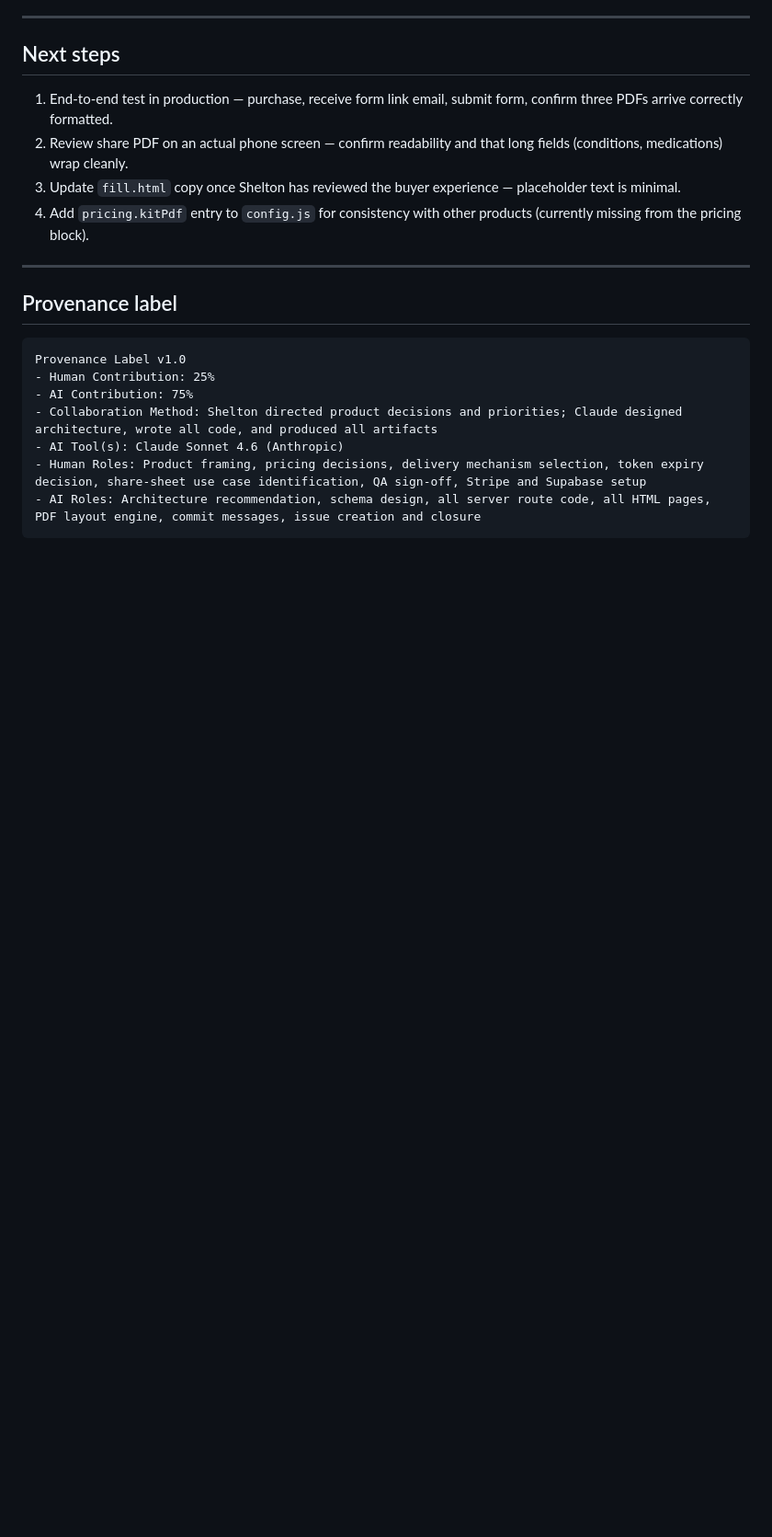
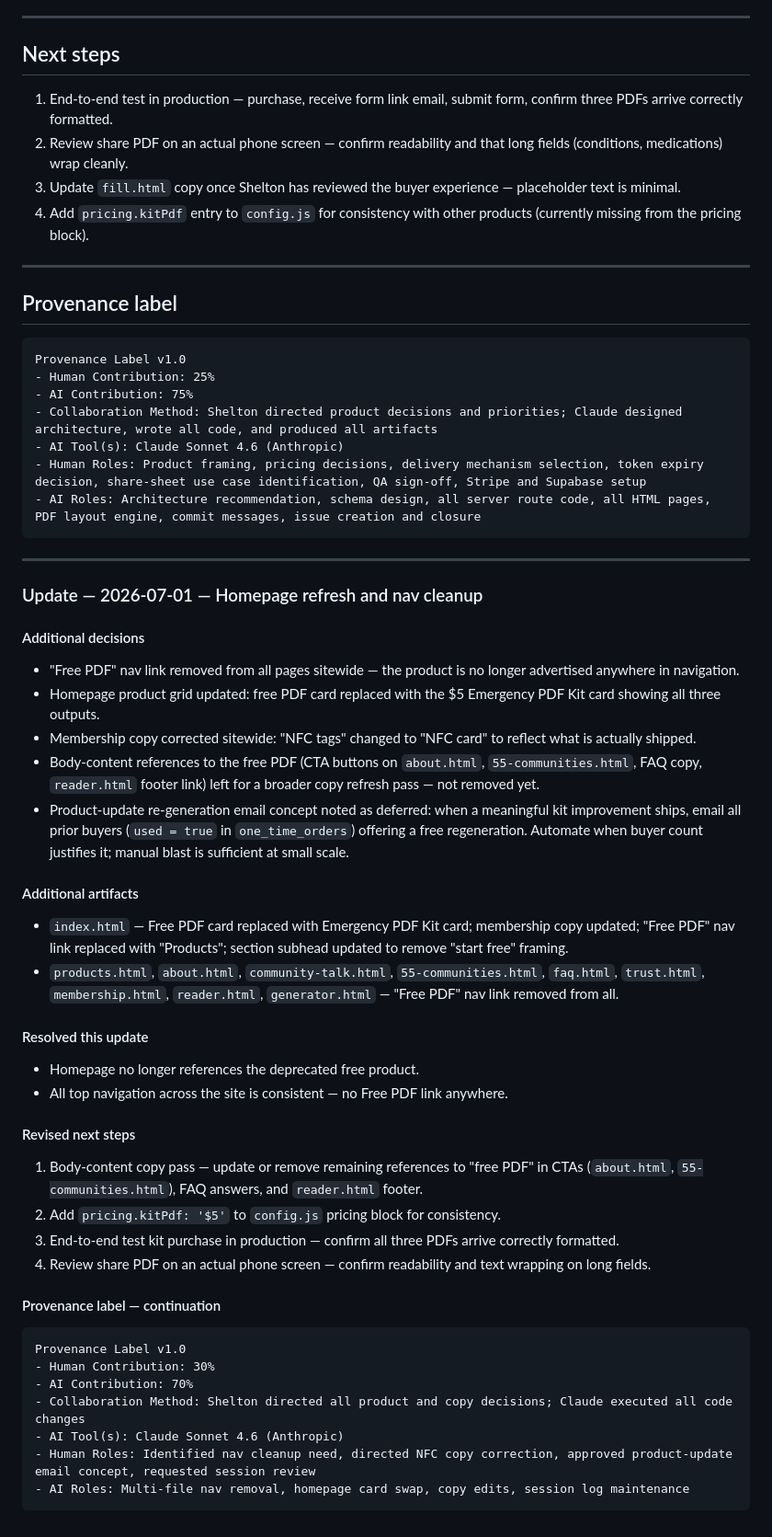
Before and after one commit to TheEmpathyLab/helper-id-reader, a Markdown page: session-log/2026-06-30-paid-pdf-kit.md, the part around the change. Shown at 92% size. Rendered like a GitHub page; blank space fills up the shorter version.

Commit message:
Session review continuation — 2026-07-01 homepage and nav cleanup
Co-Authored-By: Claude Sonnet 4.6 <noreply@anthropic.com>

````diff
--- a/session-log/2026-06-30-paid-pdf-kit.md
+++ b/session-log/2026-06-30-paid-pdf-kit.md
@@ -103,3 +103,39 @@ Provenance Label v1.0
 - Human Roles: Product framing, pricing decisions, delivery mechanism selection, token expiry decision, share-sheet use case identification, QA sign-off, Stripe and Supabase setup
 - AI Roles: Architecture recommendation, schema design, all server route code, all HTML pages, PDF layout engine, commit messages, issue creation and closure
 ```
+
+---
+
+### Update — 2026-07-01 — Homepage refresh and nav cleanup
+
+#### Additional decisions
+- "Free PDF" nav link removed from all pages sitewide — the product is no longer advertised anywhere in navigation.
+- Homepage product grid updated: free PDF card replaced with the $5 Emergency PDF Kit card showing all three outputs.
+- Membership copy corrected sitewide: "NFC tags" changed to "NFC card" to reflect what is actually shipped.
+- Body-content references to the free PDF (CTA buttons on `about.html`, `55-communities.html`, FAQ copy, `reader.html` footer link) left for a broader copy refresh pass — not removed yet.
+- Product-update re-generation email concept noted as deferred: when a meaningful kit improvement ships, email all prior buyers (`used = true` in `one_time_orders`) offering a free regeneration. Automate when buyer count justifies it; manual blast is sufficient at small scale.
+
+#### Additional artifacts
+- `index.html` — Free PDF card replaced with Emergency PDF Kit card; membership copy updated; "Free PDF" nav link replaced with "Products"; section subhead updated to remove "start free" framing.
+- `products.html`, `about.html`, `community-talk.html`, `55-communities.html`, `faq.html`, `trust.html`, `membership.html`, `reader.html`, `generator.html` — "Free PDF" nav link removed from all.
+
+#### Resolved this update
+- Homepage no longer references the deprecated free product.
+- All top navigation across the site is consistent — no Free PDF link anywhere.
+
+#### Revised next steps
+1. Body-content copy pass — update or remove remaining references to "free PDF" in CTAs (`about.html`, `55-communities.html`), FAQ answers, and `reader.html` footer.
+2. Add `pricing.kitPdf: '$5'` to `config.js` pricing block for consistency.
+3. End-to-end test kit purchase in production — confirm all three PDFs arrive correctly formatted.
+4. Review share PDF on an actual phone screen — confirm readability and text wrapping on long fields.
+
+#### Provenance label — continuation
+```
+Provenance Label v1.0
+- Human Contribution: 30%
+- AI Contribution: 70%
+- Collaboration Method: Shelton directed all product and copy decisions; Claude executed all code changes
+- AI Tool(s): Claude Sonnet 4.6 (Anthropic)
+- Human Roles: Identified nav cleanup need, directed NFC copy correction, approved product-update email concept, requested session review
+- AI Roles: Multi-file nav removal, homepage card swap, copy edits, session log maintenance
+```
````
